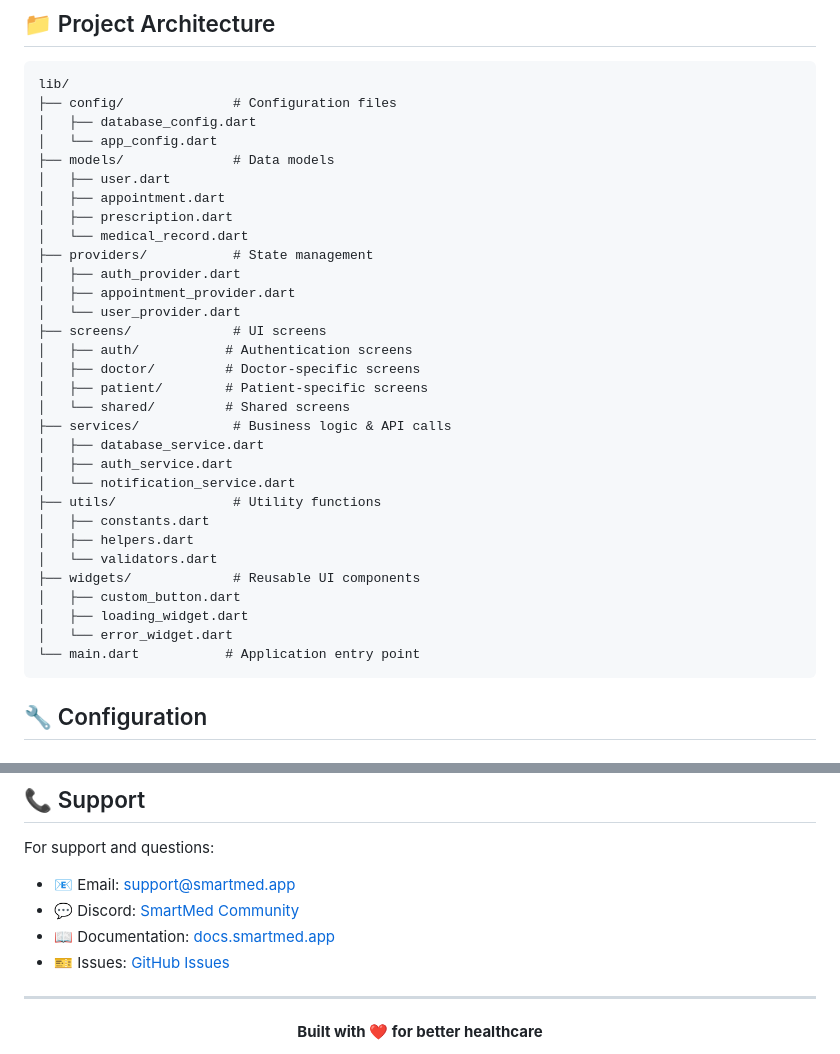
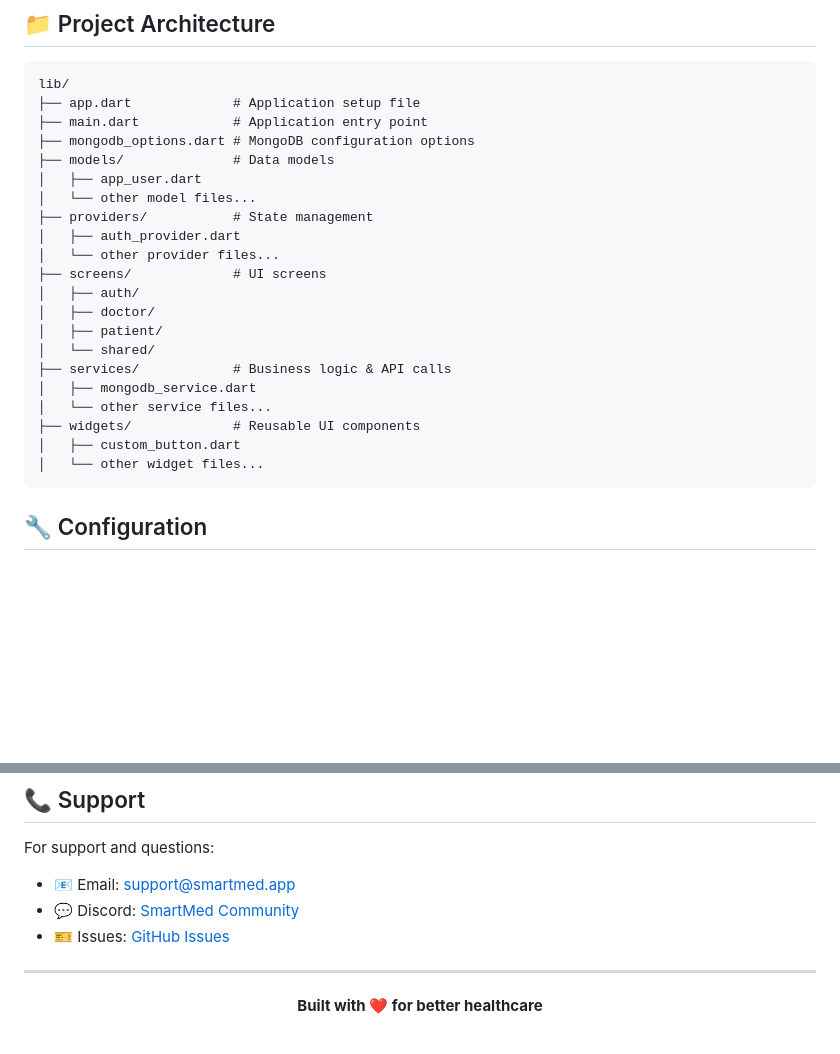
Before and after one commit to varshini2304/smartmed, a Markdown page: README.md, 2 parts joined by grey strips. Rendered like a GitHub page; blank space fills up the shorter version.

Commit message:
added new things

````diff
--- a/README.md
+++ b/README.md
@@ -130,36 +130,26 @@ Before running this application, ensure you have the following installed:
 
 ```
 lib/
-├── config/              # Configuration files
-│   ├── database_config.dart
-│   └── app_config.dart
+├── app.dart             # Application setup file
+├── main.dart            # Application entry point
+├── mongodb_options.dart # MongoDB configuration options
 ├── models/              # Data models
-│   ├── user.dart
-│   ├── appointment.dart
-│   ├── prescription.dart
-│   └── medical_record.dart
+│   ├── app_user.dart
+│   └── other model files...
 ├── providers/           # State management
 │   ├── auth_provider.dart
-│   ├── appointment_provider.dart
-│   └── user_provider.dart
+│   └── other provider files...
 ├── screens/             # UI screens
-│   ├── auth/           # Authentication screens
-│   ├── doctor/         # Doctor-specific screens
-│   ├── patient/        # Patient-specific screens
-│   └── shared/         # Shared screens
+│   ├── auth/
+│   ├── doctor/
+│   ├── patient/
+│   └── shared/
 ├── services/            # Business logic & API calls
-│   ├── database_service.dart
-│   ├── auth_service.dart
-│   └── notification_service.dart
-├── utils/               # Utility functions
-│   ├── constants.dart
-│   ├── helpers.dart
-│   └── validators.dart
+│   ├── mongodb_service.dart
+│   └── other service files...
 ├── widgets/             # Reusable UI components
 │   ├── custom_button.dart
-│   ├── loading_widget.dart
-│   └── error_widget.dart
-└── main.dart           # Application entry point
+│   └── other widget files...
 ```
 
 ## 🔧 Configuration
@@ -298,8 +288,7 @@ For support and questions:
 
 - 📧 Email: support@smartmed.app
 - 💬 Discord: [SmartMed Community](https://discord.gg/smartmed)
-- 📖 Documentation: [docs.smartmed.app](https://docs.smartmed.app)
-- 🎫 Issues: [GitHub Issues](https://github.com/yourusername/smartmed/issues)
+- 🎫 Issues: [GitHub Issues](https://github.com/varshini2304/smartmed/issues)
 
 ---
 
````
Also changed, not shown: other parts of README.md (+2 -2 lines).
